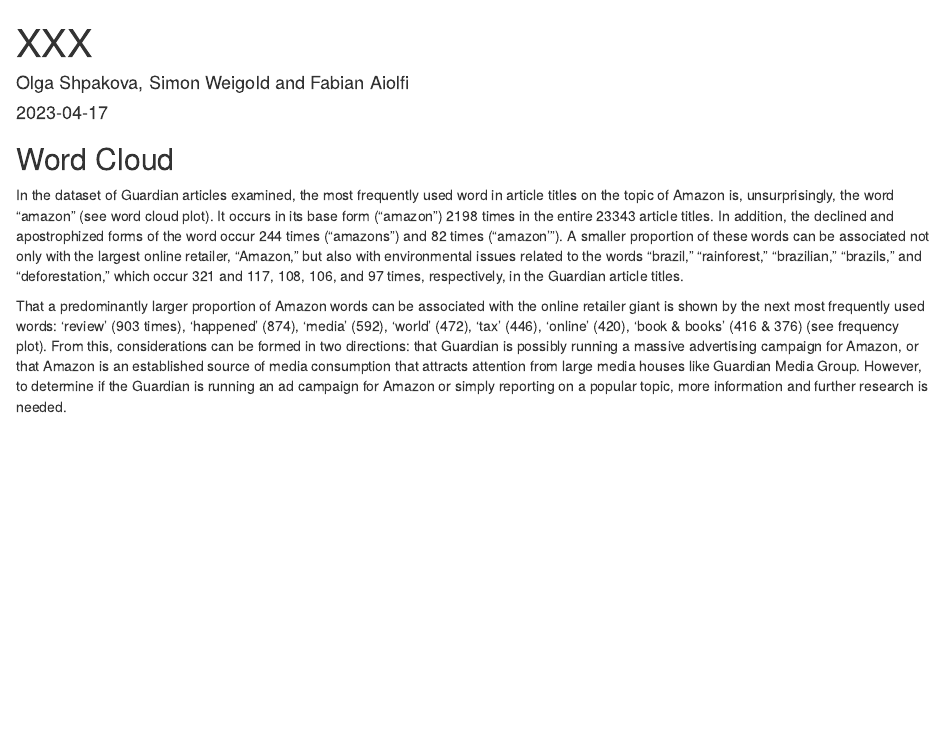
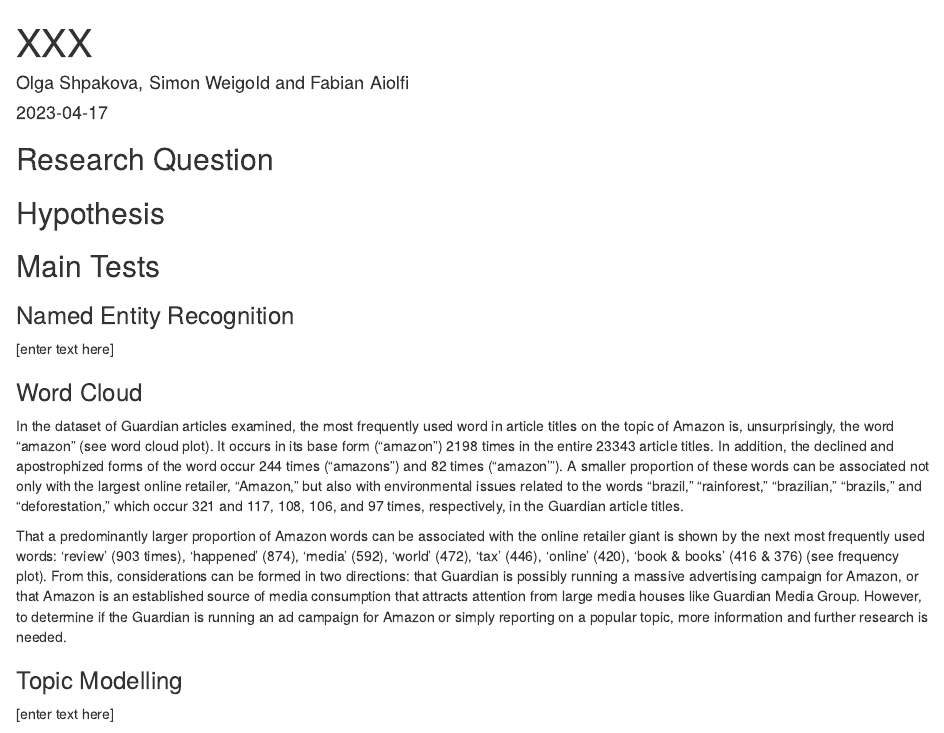
Before and after one commit to UniLuFS2020-ReplicationSeminar/OSF2, an R Markdown document (output/report.Rmd): the page in a window 1100 px wide, from its top. Rendered offline with R 4.5, knitr and Pandoc, with nearby package versions; some code elsewhere in the file could not run offline.

Commit message:
Update Report and add first topic modelling plot

````diff
--- a/output/report.Rmd
+++ b/output/report.Rmd
@@ -7,10 +7,26 @@
 
 ```{r setup, include=FALSE}
 knitr::opts_chunk$set(echo = TRUE)
+
+library(here)
+load("../terms_list.RData")
 ```
 
+## Research Question
 
-## Word Cloud
+## Hypothesis
+
+## Main Tests
+
+### Named Entity Recognition
+[enter text here]
+
+### Word Cloud
 In the dataset of Guardian articles examined, the most frequently used word in article titles on the topic of Amazon is, unsurprisingly, the word "amazon" (see word cloud plot). It occurs in its base form ("amazon") 2198 times in the entire 23343 article titles. In addition, the declined and apostrophized forms of the word occur 244 times ("amazons") and 82 times ("amazon'"). A smaller proportion of these words can be associated not only with the largest online retailer, "Amazon," but also with environmental issues related to the words "brazil," "rainforest," "brazilian," "brazils," and "deforestation," which occur 321 and 117, 108, 106, and 97 times, respectively, in the Guardian article titles.
 
 That a predominantly larger proportion of Amazon words can be associated with the online retailer giant is shown by the next most frequently used words: 'review' (903 times), 'happened' (874), 'media' (592), 'world' (472), 'tax' (446), 'online' (420), 'book & books' (416 & 376) (see frequency plot). From this, considerations can be formed in two directions: that Guardian is possibly running a massive advertising campaign for Amazon, or that Amazon is an established source of media consumption that attracts attention from large media houses like Guardian Media Group. However, to determine if the Guardian is running an ad campaign for Amazon or simply reporting on a popular topic, more information and further research is needed.
+
+### Topic Modelling
+[enter text here]
+
+![](topic_frequency_bar_plot.png){width=50%}
````
Also changed, not shown: output/report.html.
